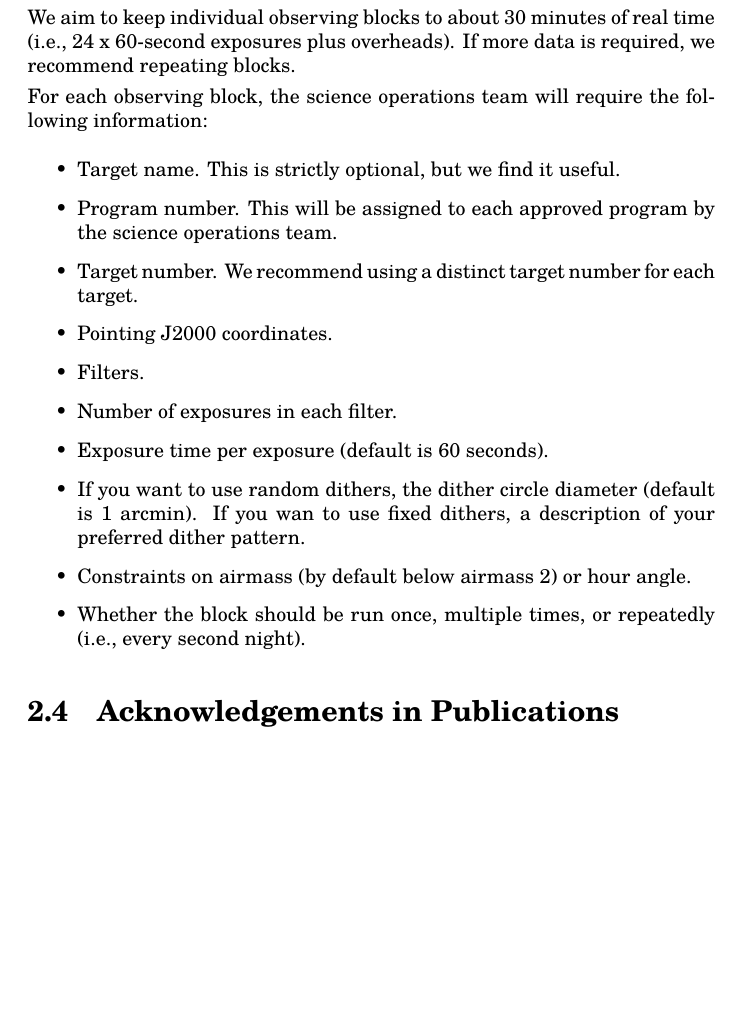
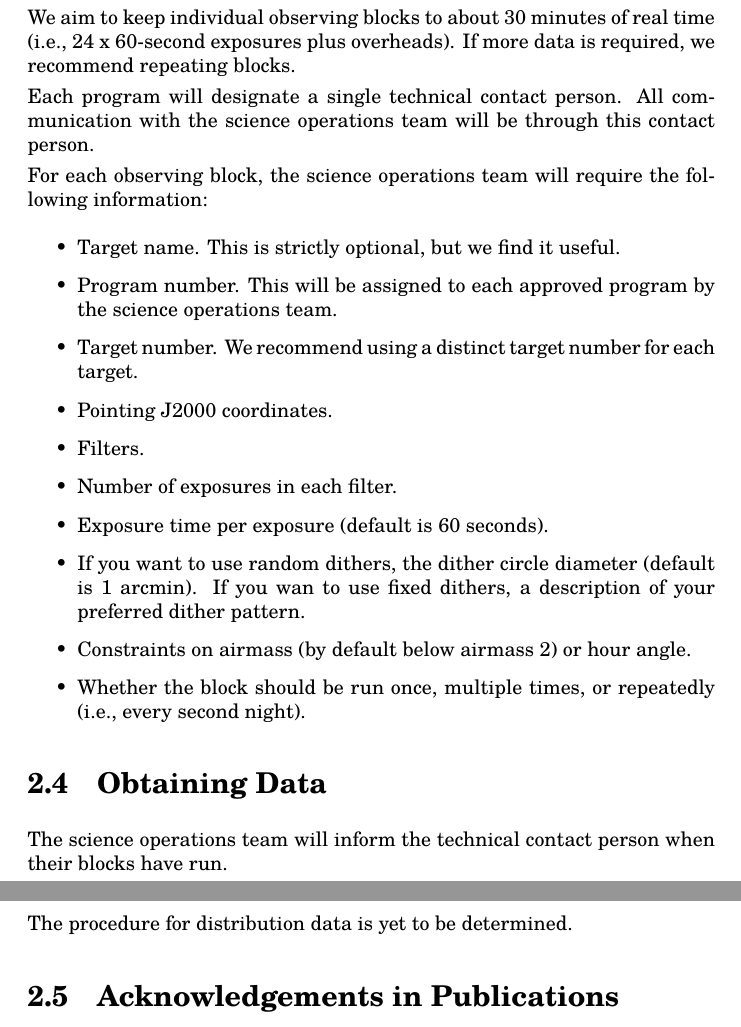
Before and after one commit to alanwatsonatwork/ddrago-observing-manual, a LaTeX thesis (main.tex, which reads observing.tex): part of page 7 of 26 before the commit and two parts of pages 7 and 8 of 26 after it, the two joined at a grey line, cut so that both start at the same text, the shorter picture padded with empty space. Compiled offline with XeLaTeX; a missing font is replaced by an installed copy or a similar font.

Commit message:
Added note on technical contact.

```diff
--- a/observing.tex
+++ b/observing.tex
@@ -31,6 +31,8 @@ The transients team currently observes by taking 60-second exposures and ditheri
 
 We aim to keep individual observing blocks to about 30 minutes of real time (i.e., 24 x 60-second exposures plus overheads). If more data is required, we recommend repeating blocks.
 
+Each program will designate a single technical contact person. All communication with the science operations team will be through this contact person.
+
 For each observing block, the science operations team will require the following information:
 
 \begin{itemize}
@@ -46,6 +48,12 @@ For each observing block, the science operations team will require the following
 \item Constraints on airmass (by default below airmass 2) or hour angle.
 \item Whether the block should be run once, multiple times, or repeatedly (i.e., every second night).
 \end{itemize}
+
+\section{Obtaining Data}
+
+The science operations team will inform the technical contact person when their blocks have run.
+
+The procedure for distribution data is yet to be determined.
 
 \section{Acknowledgements in Publications}
 
```
